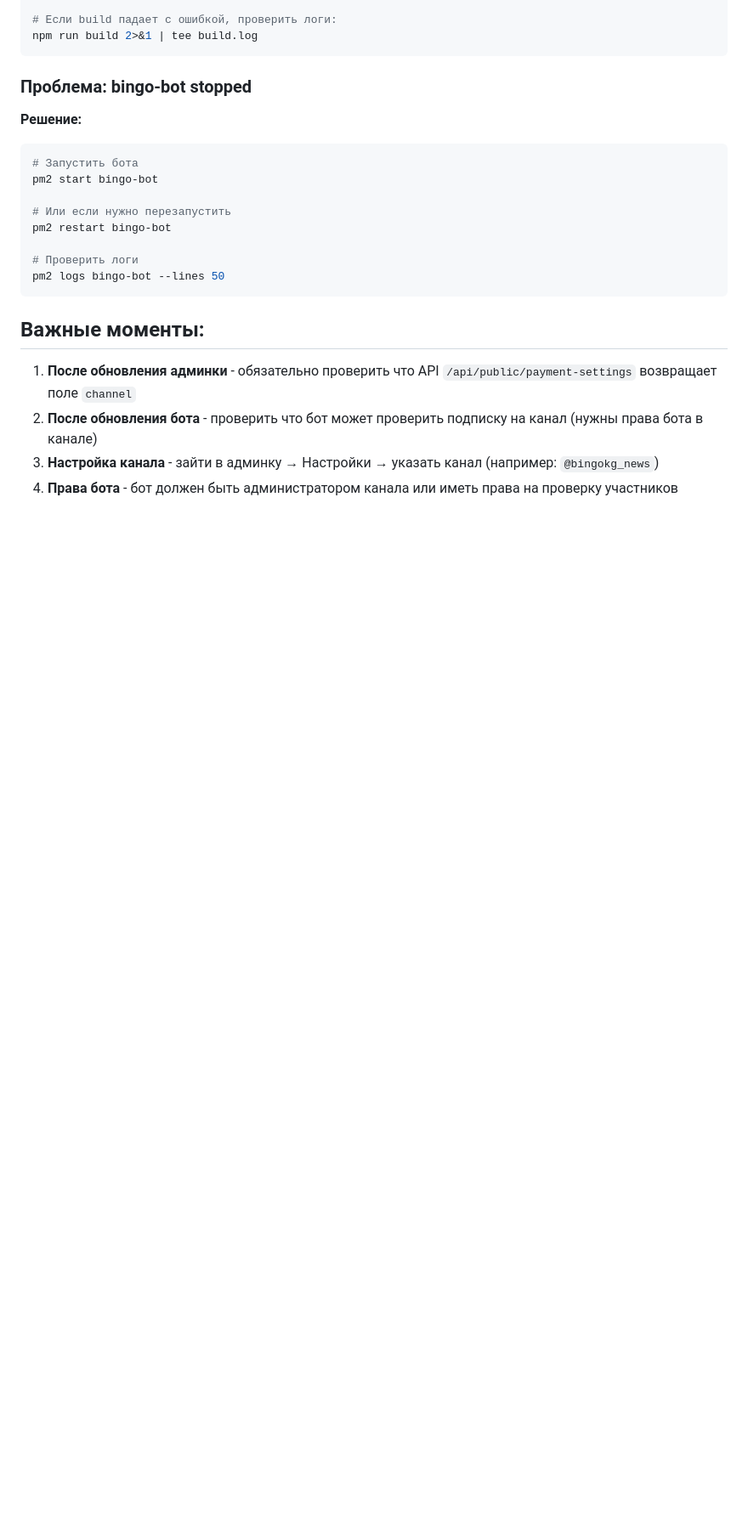
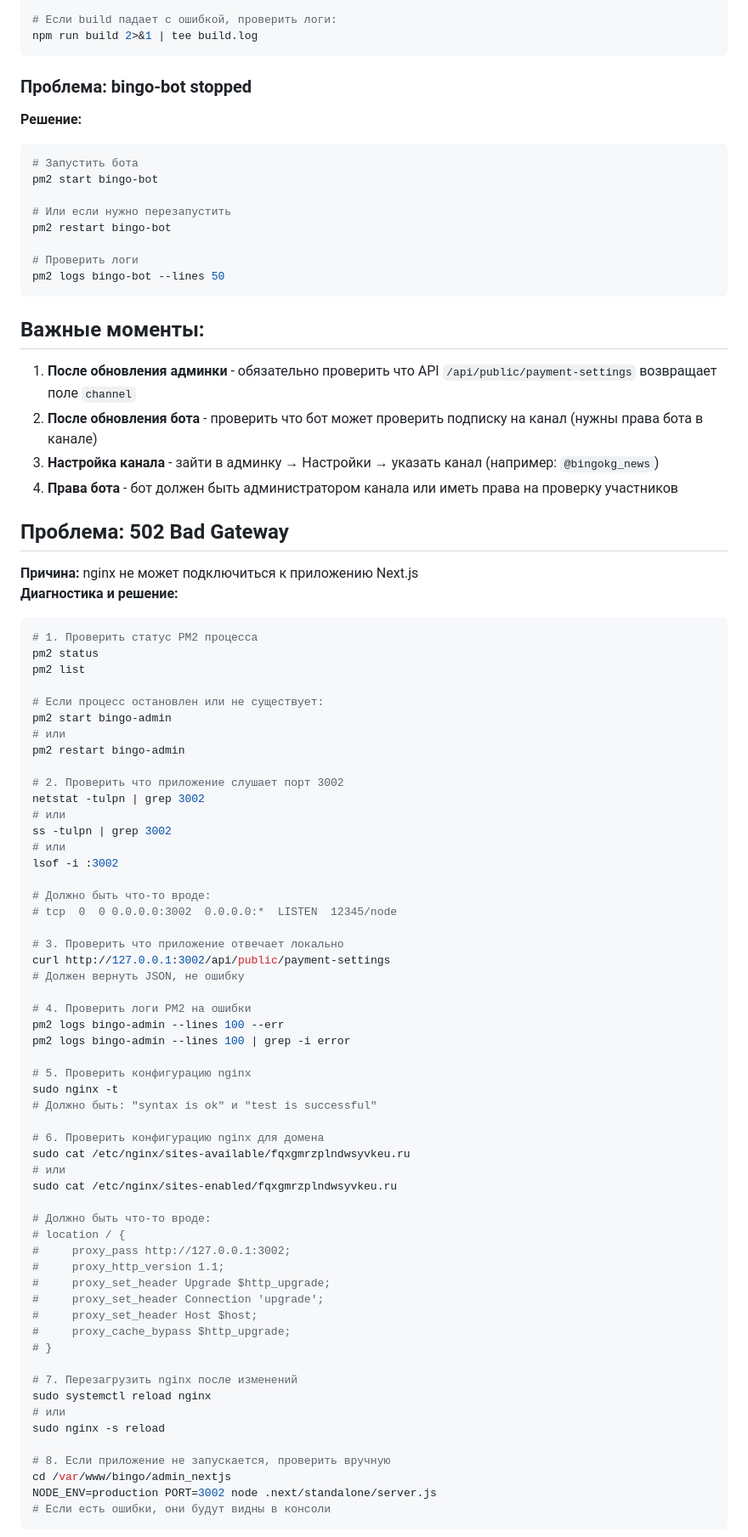
Before and after one commit to etodastandetka/bingo, a Markdown page: UPDATE_SERVER.md, the part around one of its changes. Shown at 85% size. Drawn GitHub-style; blank space fills up the shorter version.

Commit message:
docs: добавлена инструкция по исправлению 502 Bad Gateway

````diff
--- a/UPDATE_SERVER.md
+++ b/UPDATE_SERVER.md
@@ -244,3 +244,66 @@ pm2 logs bingo-bot --lines 50
 3. **Настройка канала** - зайти в админку → Настройки → указать канал (например: `@bingokg_news`)
 4. **Права бота** - бот должен быть администратором канала или иметь права на проверку участников
 
+## Проблема: 502 Bad Gateway
+
+**Причина:** nginx не может подключиться к приложению Next.js
+**Диагностика и решение:**
+
+```bash
+# 1. Проверить статус PM2 процесса
+pm2 status
+pm2 list
+
+# Если процесс остановлен или не существует:
+pm2 start bingo-admin
+# или
+pm2 restart bingo-admin
+
+# 2. Проверить что приложение слушает порт 3002
+netstat -tulpn | grep 3002
+# или
+ss -tulpn | grep 3002
+# или
+lsof -i :3002
+
+# Должно быть что-то вроде:
+# tcp  0  0 0.0.0.0:3002  0.0.0.0:*  LISTEN  12345/node
+
+# 3. Проверить что приложение отвечает локально
+curl http://127.0.0.1:3002/api/public/payment-settings
+# Должен вернуть JSON, не ошибку
+
+# 4. Проверить логи PM2 на ошибки
+pm2 logs bingo-admin --lines 100 --err
+pm2 logs bingo-admin --lines 100 | grep -i error
+
+# 5. Проверить конфигурацию nginx
+sudo nginx -t
+# Должно быть: "syntax is ok" и "test is successful"
+
+# 6. Проверить конфигурацию nginx для домена
+sudo cat /etc/nginx/sites-available/fqxgmrzplndwsyvkeu.ru
+# или
+sudo cat /etc/nginx/sites-enabled/fqxgmrzplndwsyvkeu.ru
+
+# Должно быть что-то вроде:
+# location / {
+#     proxy_pass http://127.0.0.1:3002;
+#     proxy_http_version 1.1;
+#     proxy_set_header Upgrade $http_upgrade;
+#     proxy_set_header Connection 'upgrade';
+#     proxy_set_header Host $host;
+#     proxy_cache_bypass $http_upgrade;
+# }
+
+# 7. Перезагрузить nginx после изменений
+sudo systemctl reload nginx
+# или
+sudo nginx -s reload
+
+# 8. Если приложение не запускается, проверить вручную
+cd /var/www/bingo/admin_nextjs
+NODE_ENV=production PORT=3002 node .next/standalone/server.js
+# Если есть ошибки, они будут видны в консоли
+```
+
````
Also changed, not shown: other parts of UPDATE_SERVER.md (+42 -0 lines), FIX_502.md (added, +74 -0 lines).
